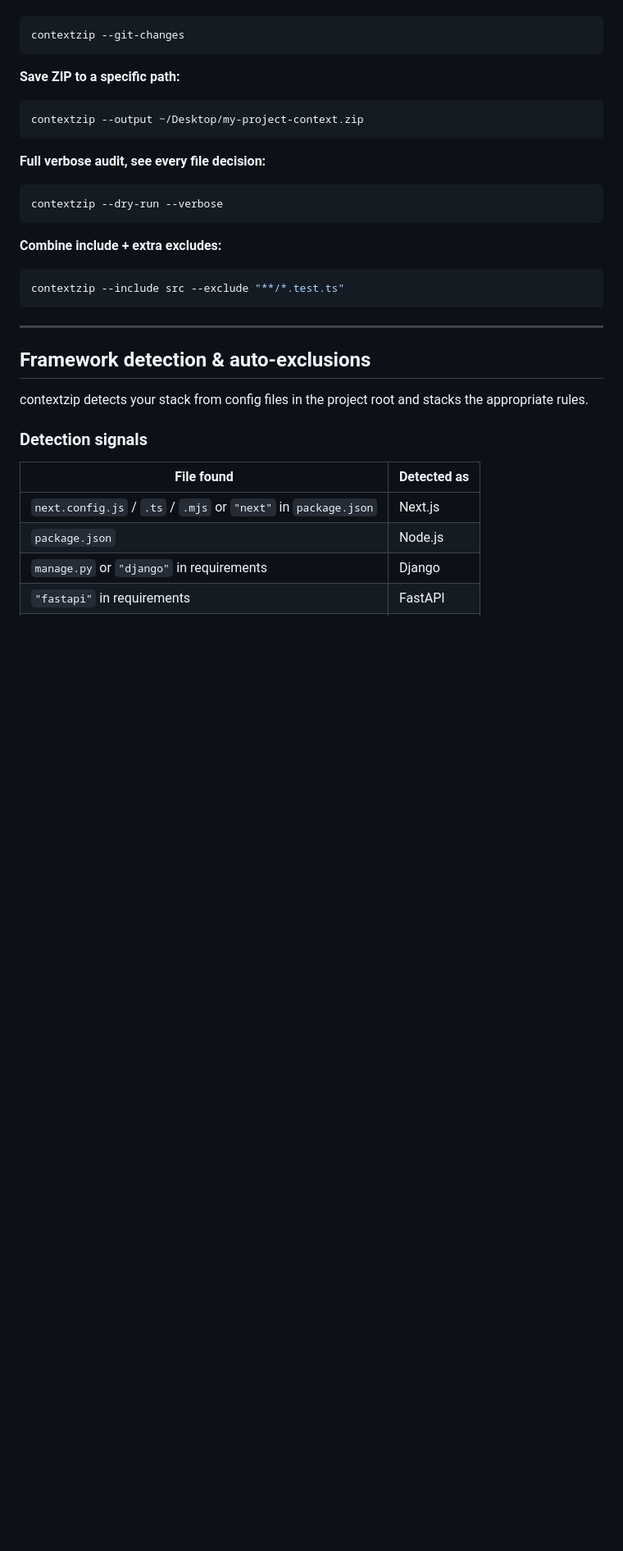
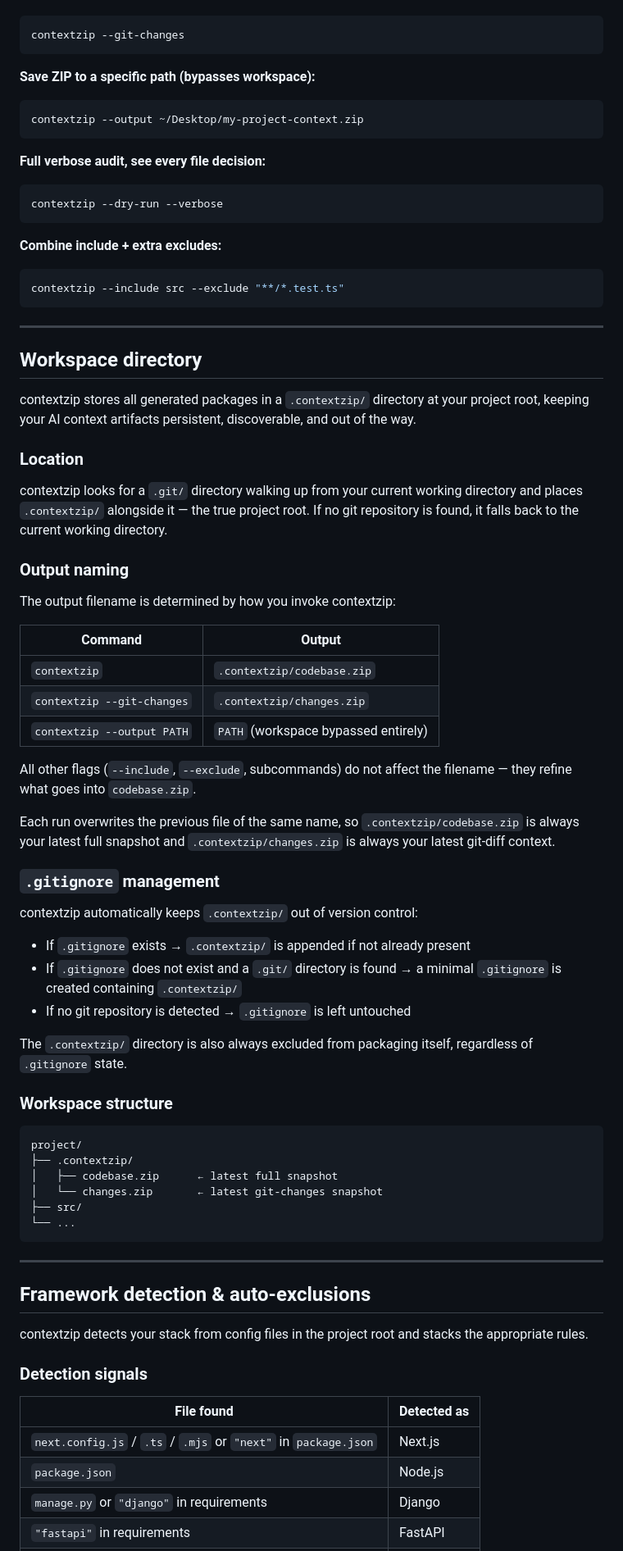
Before and after one commit to akadeepesh/contextzip, a Markdown page: README.md, the part around one of its changes. Shown at 82% size. GitHub-like rendering; blank space fills up the shorter version.

Commit message:
feat: enhance README with details on persistent workspace and output management

````diff
--- a/README.md
+++ b/README.md
@@ -134,7 +135,7 @@ contextzip include src/ app/
 contextzip --git-changes
 ```
 
-**Save ZIP to a specific path:**
+**Save ZIP to a specific path (bypasses workspace):**
 ```bash
 contextzip --output ~/Desktop/my-project-context.zip
 ```
@@ -147,6 +148,51 @@ contextzip --dry-run --verbose
 **Combine include + extra excludes:**
 ```bash
 contextzip --include src --exclude "**/*.test.ts"
+```
+
+---
+
+## Workspace directory
+
+contextzip stores all generated packages in a `.contextzip/` directory at your project root, keeping your AI context artifacts persistent, discoverable, and out of the way.
+
+### Location
+
+contextzip looks for a `.git/` directory walking up from your current working directory and places `.contextzip/` alongside it — the true project root. If no git repository is found, it falls back to the current working directory.
+
+### Output naming
+
+The output filename is determined by how you invoke contextzip:
+
+| Command | Output |
+|---|---|
+| `contextzip` | `.contextzip/codebase.zip` |
+| `contextzip --git-changes` | `.contextzip/changes.zip` |
+| `contextzip --output PATH` | `PATH` (workspace bypassed entirely) |
+
+All other flags (`--include`, `--exclude`, subcommands) do not affect the filename — they refine what goes into `codebase.zip`.
+
+Each run overwrites the previous file of the same name, so `.contextzip/codebase.zip` is always your latest full snapshot and `.contextzip/changes.zip` is always your latest git-diff context.
+
+### `.gitignore` management
+
+contextzip automatically keeps `.contextzip/` out of version control:
+
+- If `.gitignore` exists → `.contextzip/` is appended if not already present
+- If `.gitignore` does not exist and a `.git/` directory is found → a minimal `.gitignore` is created containing `.contextzip/`
+- If no git repository is detected → `.gitignore` is left untouched
+
+The `.contextzip/` directory is also always excluded from packaging itself, regardless of `.gitignore` state.
+
+### Workspace structure
+
+```
+project/
+├── .contextzip/
+│   ├── codebase.zip      ← latest full snapshot
+│   └── changes.zip       ← latest git-changes snapshot
+├── src/
+└── ...
 ```
 
 ---
````
Also changed, not shown: other parts of README.md (+6 -5 lines).
